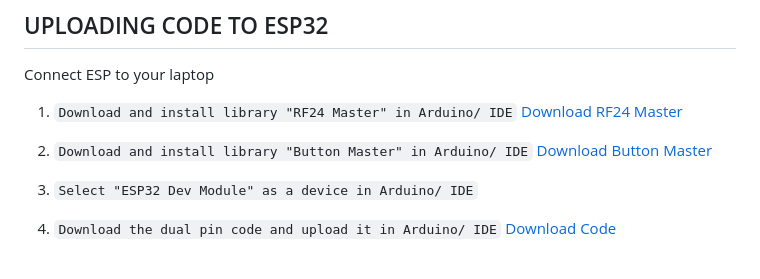
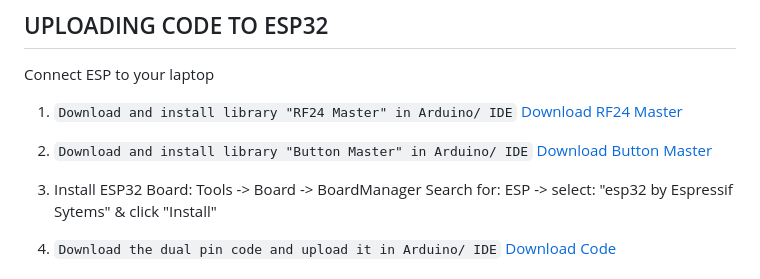
Before and after one commit to dieanna123/BlueNoise, a Markdown page: README.md, the part around the change. Rendered like a GitHub page.

```diff
--- a/README.md
+++ b/README.md
@@ -71,7 +71,8 @@ Connect ESP to your laptop
  [Download Button Master](arduino/button-master(1).zip)
 
 
-  3. `Select "ESP32 Dev Module" as a device in Arduino/ IDE`
+  3. Install ESP32 Board: Tools -> Board -> BoardManager
+  Search for: ESP -> select: "esp32 by Espressif Sytems" & click "Install"
 
 
   3. `Download the dual pin code and upload it in Arduino/ IDE`
```
